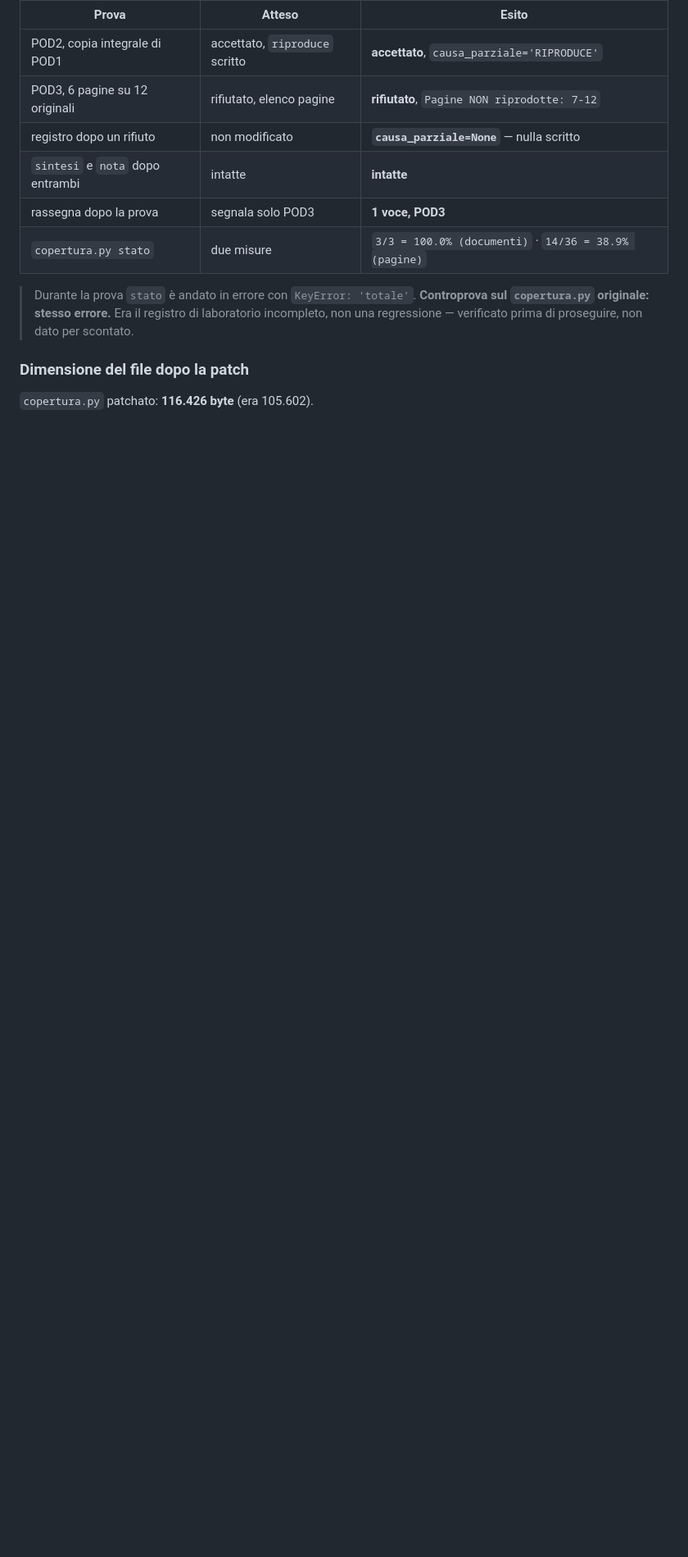
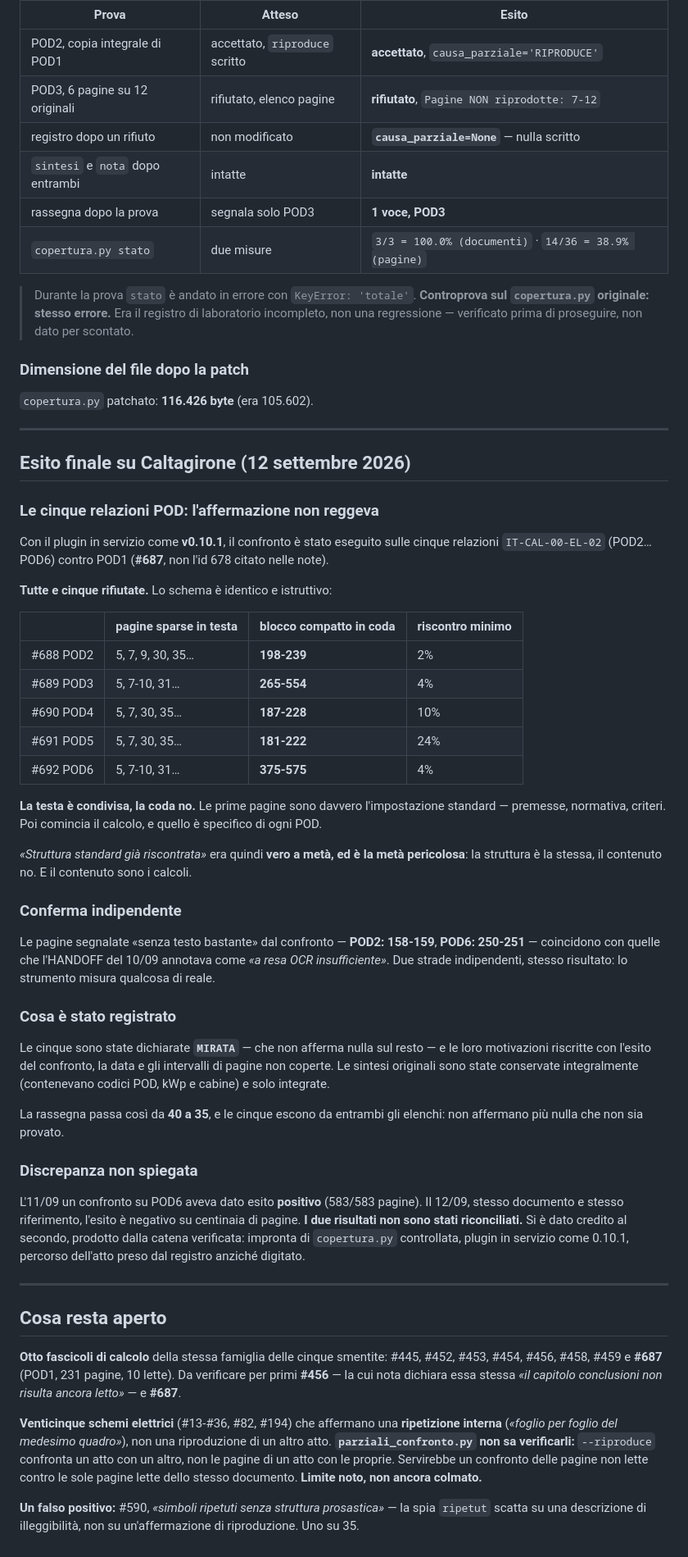
Before and after one commit to demichelisgiampiero-lgtm/giampi, a Markdown page: patch/commessa-forense/README.md, the part around the change. Shown at 82% size. Drawn GitHub-style; blank space fills up the shorter version.

Commit message:
Registra l'esito del confronto sulle cinque relazioni POD di Caltagirone
Con il plugin in servizio come v0.10.1 il confronto ha rifiutato tutte e
cinque le relazioni IT-CAL-00-EL-02 contro POD1: la parte iniziale e' in
comune, le sezioni di calcolo sono proprie di ciascun POD, con riscontri
fino al 2%. L'affermazione "struttura standard gia' riscontrata" era vera
sulla struttura e falsa sul contenuto.

Conferma indipendente: le pagine che il confronto segnala prive di testo
sufficiente coincidono con quelle che l'HANDOFF del 10/09 annotava a resa
OCR insufficiente.

Le cinque sono state dichiarate MIRATA, che non afferma nulla sul resto, e
le motivazioni riscritte con esito, data e intervalli non coperti; le sintesi
originali sono state conservate perche' contenevano codici POD, potenze e
cabine. La rassegna scende da 40 a 35.

Annotata la discrepanza non spiegata con l'esito positivo ottenuto l'11/09
sullo stesso documento, e il credito dato al secondo risultato perche'
prodotto dalla catena verificata.

Elencato cio' che resta: otto fascicoli di calcolo della stessa famiglia,
venticinque schemi che affermano una ripetizione interna e che lo strumento
non sa verificare, e un falso positivo su trentacinque.

Co-Authored-By: Claude Opus 5 <noreply@anthropic.com>
Claude-Session: https://claude.ai/code/session_01VhLzxmfYUk1J32nAzsw1fo

```diff
--- a/patch/commessa-forense/README.md
+++ b/patch/commessa-forense/README.md
@@ -303,3 +303,69 @@ Laboratorio con indice SQLite e registro reali, tre atti:
 ### Dimensione del file dopo la patch
 
 `copertura.py` patchato: **116.426 byte** (era 105.602).
+
+---
+
+## Esito finale su Caltagirone (12 settembre 2026)
+
+### Le cinque relazioni POD: l'affermazione non reggeva
+
+Con il plugin in servizio come **v0.10.1**, il confronto è stato eseguito sulle cinque relazioni
+`IT-CAL-00-EL-02` (POD2…POD6) contro POD1 (**#687**, non l'id 678 citato nelle note).
+
+**Tutte e cinque rifiutate.** Lo schema è identico e istruttivo:
+
+| | pagine sparse in testa | blocco compatto in coda | riscontro minimo |
+|---|---|---|---|
+| #688 POD2 | 5, 7, 9, 30, 35… | **198-239** | 2% |
+| #689 POD3 | 5, 7-10, 31… | **265-554** | 4% |
+| #690 POD4 | 5, 7, 30, 35… | **187-228** | 10% |
+| #691 POD5 | 5, 7, 30, 35… | **181-222** | 24% |
+| #692 POD6 | 5, 7-10, 31… | **375-575** | 4% |
+
+**La testa è condivisa, la coda no.** Le prime pagine sono davvero l'impostazione standard —
+premesse, normativa, criteri. Poi comincia il calcolo, e quello è specifico di ogni POD.
+
+*«Struttura standard già riscontrata»* era quindi **vero a metà, ed è la metà pericolosa**: la
+struttura è la stessa, il contenuto no. E il contenuto sono i calcoli.
+
+### Conferma indipendente
+
+Le pagine segnalate «senza testo bastante» dal confronto — **POD2: 158-159**, **POD6: 250-251** —
+coincidono con quelle che l'HANDOFF del 10/09 annotava come *«a resa OCR insufficiente»*. Due
+strade indipendenti, stesso risultato: lo strumento misura qualcosa di reale.
+
+### Cosa è stato registrato
+
+Le cinque sono state dichiarate **`MIRATA`** — che non afferma nulla sul resto — e le loro
+motivazioni riscritte con l'esito del confronto, la data e gli intervalli di pagine non coperte.
+Le sintesi originali sono state conservate integralmente (contenevano codici POD, kWp e cabine) e
+solo integrate.
+
+La rassegna passa così da **40 a 35**, e le cinque escono da entrambi gli elenchi: non affermano
+più nulla che non sia provato.
+
+### Discrepanza non spiegata
+
+L'11/09 un confronto su POD6 aveva dato esito **positivo** (583/583 pagine). Il 12/09, stesso
+documento e stesso riferimento, l'esito è negativo su centinaia di pagine. **I due risultati non
+sono stati riconciliati.** Si è dato credito al secondo, prodotto dalla catena verificata: impronta
+di `copertura.py` controllata, plugin in servizio come 0.10.1, percorso dell'atto preso dal
+registro anziché digitato.
+
+---
+
+## Cosa resta aperto
+
+**Otto fascicoli di calcolo** della stessa famiglia delle cinque smentite: #445, #452, #453, #454,
+#456, #458, #459 e **#687** (POD1, 231 pagine, 10 lette). Da verificare per primi **#456** — la cui
+nota dichiara essa stessa *«il capitolo conclusioni non risulta ancora letto»* — e **#687**.
+
+**Venticinque schemi elettrici** (#13-#36, #82, #194) che affermano una **ripetizione interna**
+(*«foglio per foglio del medesimo quadro»*), non una riproduzione di un altro atto.
+**`parziali_confronto.py` non sa verificarli:** `--riproduce` confronta un atto con un altro, non
+le pagine di un atto con le proprie. Servirebbe un confronto delle pagine non lette contro le sole
+pagine lette dello stesso documento. **Limite noto, non ancora colmato.**
+
+**Un falso positivo:** #590, *«simboli ripetuti senza struttura prosastica»* — la spia `ripetut`
+scatta su una descrizione di illeggibilità, non su un'affermazione di riproduzione. Uno su 35.
```
